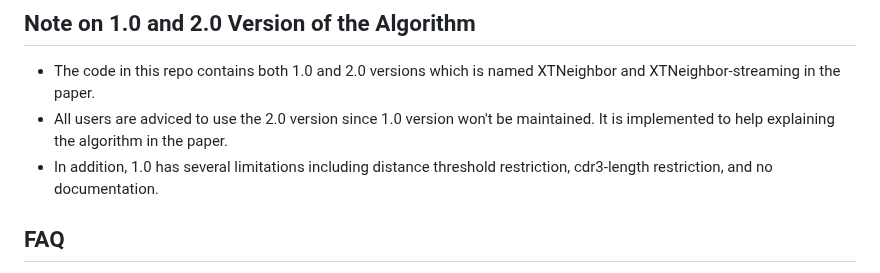
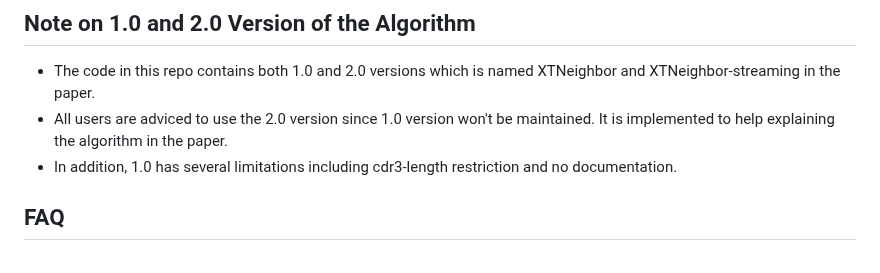
Before and after one commit to heartnetkung/XT-neighbor, a Markdown page: readme.md, the part around the change. GitHub-like rendering.

```diff
--- a/readme.md
+++ b/readme.md
@@ -60,7 +60,7 @@ xt_neighbor: perform either nearest neighbor search for CDR3 sequences or immune
 ## Note on 1.0 and 2.0 Version of the Algorithm
 - The code in this repo contains both 1.0 and 2.0 versions which is named XTNeighbor and XTNeighbor-streaming in the paper.
 - All users are adviced to use the 2.0 version since 1.0 version won't be maintained. It is implemented to help explaining the algorithm in the paper.
-- In addition, 1.0 has several limitations including distance threshold restriction, cdr3-length restriction, and no documentation.
+- In addition, 1.0 has several limitations including cdr3-length restriction and no documentation.
 
 ## FAQ
 - Is multiple GPU supported?
```
